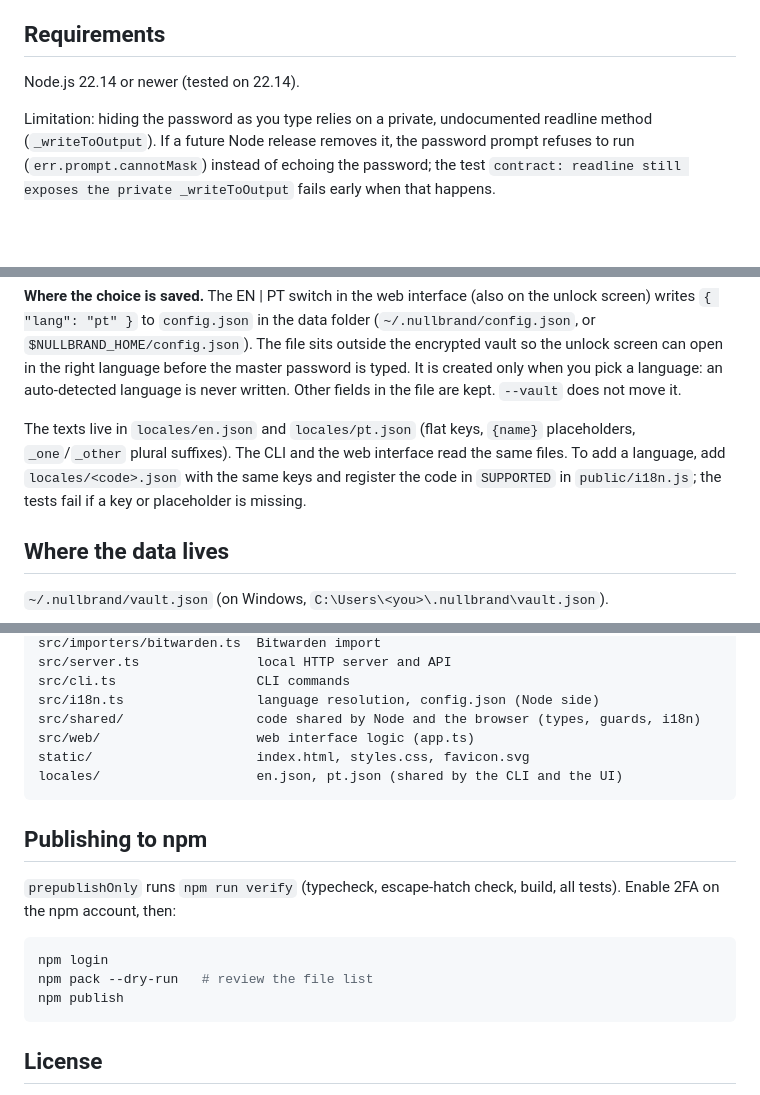
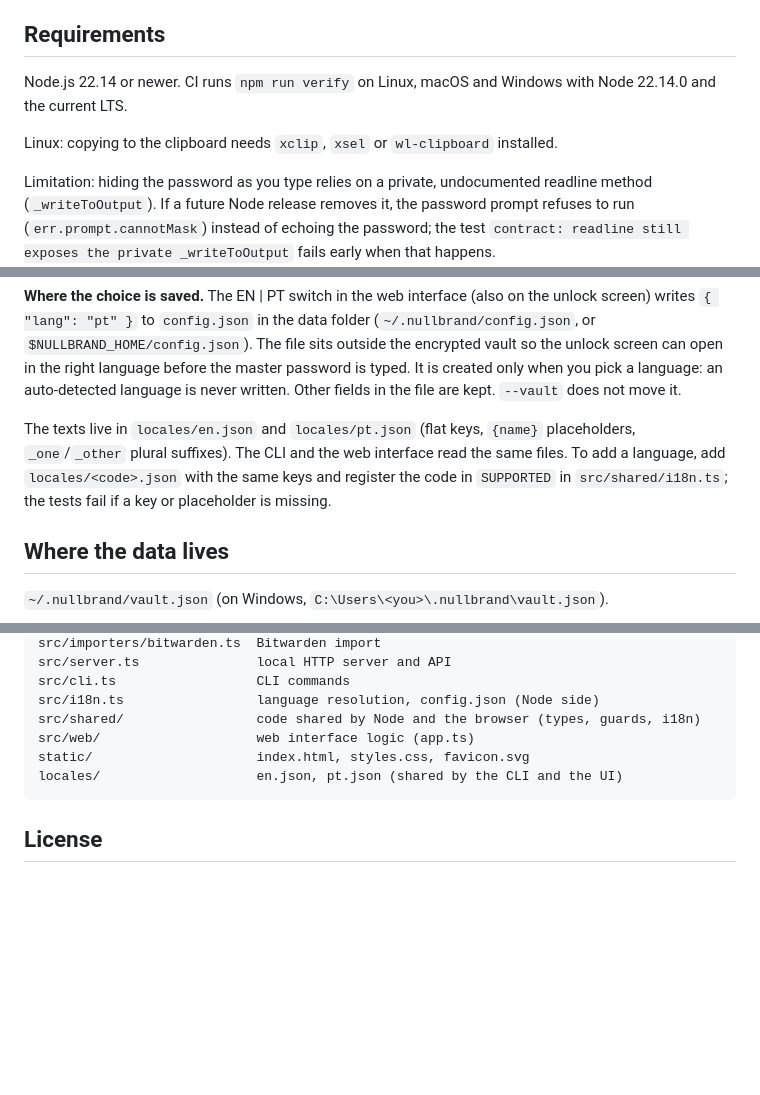
Before and after one commit to devsantosbruno/nullbrand-pass, a Markdown page: README.md, 3 parts joined by grey strips. Rendered like a GitHub page; blank space fills up the shorter version.

Commit message:
docs(readme): document CI matrix, releases and i18n path
Co-Authored-By: Claude Sonnet 5.5 <noreply@anthropic.com>

````diff
--- a/README.md
+++ b/README.md
@@ -25,7 +25,9 @@ The command starts a web interface **on `127.0.0.1` only** and opens your browse
 
 ## Requirements
 
-Node.js 22.14 or newer (tested on 22.14).
+Node.js 22.14 or newer. CI runs `npm run verify` on Linux, macOS and Windows with Node 22.14.0 and the current LTS.
+
+Linux: copying to the clipboard needs `xclip`, `xsel` or `wl-clipboard` installed.
 
 Limitation: hiding the password as you type relies on a private, undocumented readline method (`_writeToOutput`). If a future Node release removes it, the password prompt refuses to run (`err.prompt.cannotMask`) instead of echoing the password; the test `contract: readline still exposes the private _writeToOutput` fails early when that happens.
 
@@ -79,7 +83,7 @@ NULLBRAND_LANG=pt npx nullbrand get github
 
 **Where the choice is saved.** The EN | PT switch in the web interface (also on the unlock screen) writes `{ "lang": "pt" }` to `config.json` in the data folder (`~/.nullbrand/config.json`, or `$NULLBRAND_HOME/config.json`). The file sits outside the encrypted vault so the unlock screen can open in the right language before the master password is typed. It is created only when you pick a language: an auto-detected language is never written. Other fields in the file are kept. `--vault` does not move it.
 
-The texts live in `locales/en.json` and `locales/pt.json` (flat keys, `{name}` placeholders, `_one`/`_other` plural suffixes). The CLI and the web interface read the same files. To add a language, add `locales/<code>.json` with the same keys and register the code in `SUPPORTED` in `public/i18n.js`; the tests fail if a key or placeholder is missing.
+The texts live in `locales/en.json` and `locales/pt.json` (flat keys, `{name}` placeholders, `_one`/`_other` plural suffixes). The CLI and the web interface read the same files. To add a language, add `locales/<code>.json` with the same keys and register the code in `SUPPORTED` in `src/shared/i18n.ts`; the tests fail if a key or placeholder is missing.
 
 ## Where the data lives
 
@@ -139,16 +145,6 @@ static/                     index.html, styles.css, favicon.svg
 locales/                    en.json, pt.json (shared by the CLI and the UI)
 ```
 
-## Publishing to npm
-
-`prepublishOnly` runs `npm run verify` (typecheck, escape-hatch check, build, all tests). Enable 2FA on the npm account, then:
-
-```bash
-npm login
-npm pack --dry-run   # review the file list
-npm publish
-```
-
 ## License
 
 [MIT](LICENSE)
````
Also changed, not shown: other parts of README.md (+4 -0 lines).
